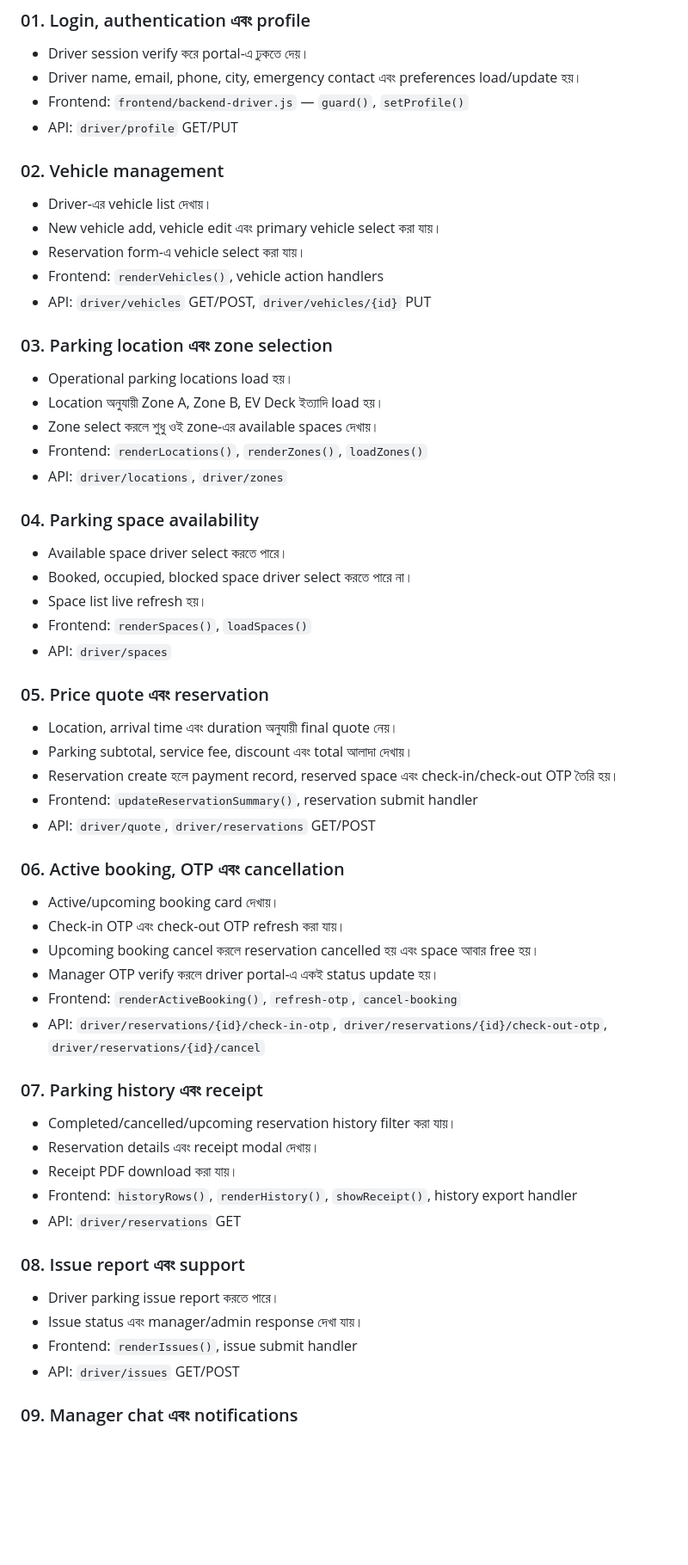
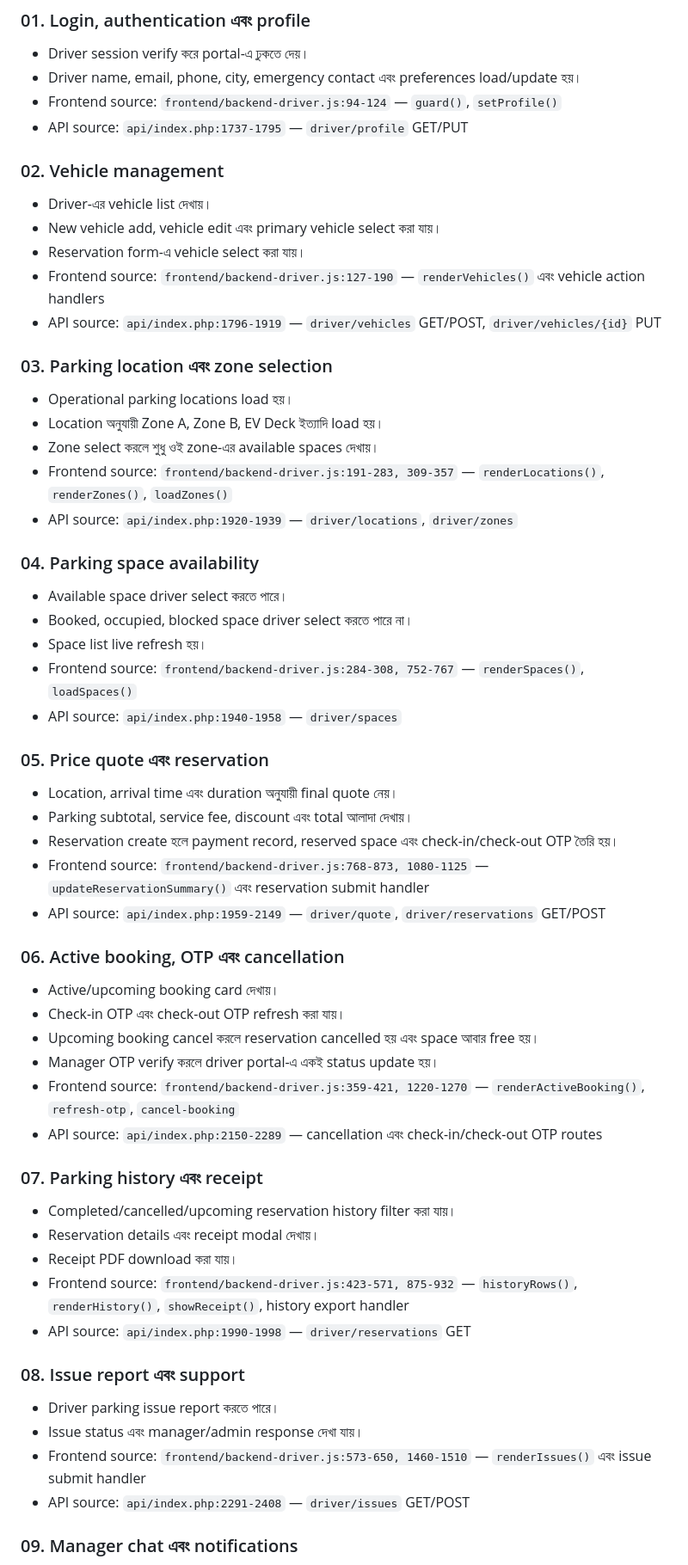
Before and after one commit to Shefin-z/web-Programming, a Markdown page: DRIVER_FUNCTIONALITIES.md, the part around one of its changes. Shown at 86% size. Drawn GitHub-style; blank space fills up the shorter version.

Commit message:
docs: add driver source line references

```diff
--- a/DRIVER_FUNCTIONALITIES.md
+++ b/DRIVER_FUNCTIONALITIES.md
@@ -19,40 +19,40 @@
 
 - Driver session verify করে portal-এ ঢুকতে দেয়।
 - Driver name, email, phone, city, emergency contact এবং preferences load/update হয়।
-- Frontend: `frontend/backend-driver.js` — `guard()`, `setProfile()`
-- API: `driver/profile` GET/PUT
+- Frontend source: `frontend/backend-driver.js:94-124` — `guard()`, `setProfile()`
+- API source: `api/index.php:1737-1795` — `driver/profile` GET/PUT
 
 ### 02. Vehicle management
 
 - Driver-এর vehicle list দেখায়।
 - New vehicle add, vehicle edit এবং primary vehicle select করা যায়।
 - Reservation form-এ vehicle select করা যায়।
-- Frontend: `renderVehicles()`, vehicle action handlers
-- API: `driver/vehicles` GET/POST, `driver/vehicles/{id}` PUT
+- Frontend source: `frontend/backend-driver.js:127-190` — `renderVehicles()` এবং vehicle action handlers
+- API source: `api/index.php:1796-1919` — `driver/vehicles` GET/POST, `driver/vehicles/{id}` PUT
 
 ### 03. Parking location এবং zone selection
 
 - Operational parking locations load হয়।
 - Location অনুযায়ী Zone A, Zone B, EV Deck ইত্যাদি load হয়।
 - Zone select করলে শুধু ওই zone-এর available spaces দেখায়।
-- Frontend: `renderLocations()`, `renderZones()`, `loadZones()`
-- API: `driver/locations`, `driver/zones`
+- Frontend source: `frontend/backend-driver.js:191-283, 309-357` — `renderLocations()`, `renderZones()`, `loadZones()`
+- API source: `api/index.php:1920-1939` — `driver/locations`, `driver/zones`
 
 ### 04. Parking space availability
 
 - Available space driver select করতে পারে।
 - Booked, occupied, blocked space driver select করতে পারে না।
 - Space list live refresh হয়।
-- Frontend: `renderSpaces()`, `loadSpaces()`
-- API: `driver/spaces`
+- Frontend source: `frontend/backend-driver.js:284-308, 752-767` — `renderSpaces()`, `loadSpaces()`
+- API source: `api/index.php:1940-1958` — `driver/spaces`
 
 ### 05. Price quote এবং reservation
 
 - Location, arrival time এবং duration অনুযায়ী final quote নেয়।
 - Parking subtotal, service fee, discount এবং total আলাদা দেখায়।
 - Reservation create হলে payment record, reserved space এবং check-in/check-out OTP তৈরি হয়।
-- Frontend: `updateReservationSummary()`, reservation submit handler
-- API: `driver/quote`, `driver/reservations` GET/POST
+- Frontend source: `frontend/backend-driver.js:768-873, 1080-1125` — `updateReservationSummary()` এবং reservation submit handler
+- API source: `api/index.php:1959-2149` — `driver/quote`, `driver/reservations` GET/POST
 
 ### 06. Active booking, OTP এবং cancellation
 
@@ -60,23 +60,23 @@
 - Check-in OTP এবং check-out OTP refresh করা যায়।
 - Upcoming booking cancel করলে reservation cancelled হয় এবং space আবার free হয়।
 - Manager OTP verify করলে driver portal-এ একই status update হয়।
-- Frontend: `renderActiveBooking()`, `refresh-otp`, `cancel-booking`
-- API: `driver/reservations/{id}/check-in-otp`, `driver/reservations/{id}/check-out-otp`, `driver/reservations/{id}/cancel`
+- Frontend source: `frontend/backend-driver.js:359-421, 1220-1270` — `renderActiveBooking()`, `refresh-otp`, `cancel-booking`
+- API source: `api/index.php:2150-2289` — cancellation এবং check-in/check-out OTP routes
 
 ### 07. Parking history এবং receipt
 
 - Completed/cancelled/upcoming reservation history filter করা যায়।
 - Reservation details এবং receipt modal দেখায়।
 - Receipt PDF download করা যায়।
-- Frontend: `historyRows()`, `renderHistory()`, `showReceipt()`, history export handler
-- API: `driver/reservations` GET
+- Frontend source: `frontend/backend-driver.js:423-571, 875-932` — `historyRows()`, `renderHistory()`, `showReceipt()`, history export handler
+- API source: `api/index.php:1990-1998` — `driver/reservations` GET
 
 ### 08. Issue report এবং support
 
 - Driver parking issue report করতে পারে।
 - Issue status এবং manager/admin response দেখা যায়।
-- Frontend: `renderIssues()`, issue submit handler
-- API: `driver/issues` GET/POST
+- Frontend source: `frontend/backend-driver.js:573-650, 1460-1510` — `renderIssues()` এবং issue submit handler
+- API source: `api/index.php:2291-2408` — `driver/issues` GET/POST
 
 ### 09. Manager chat এবং notifications
 
```
Also changed, not shown: other parts of DRIVER_FUNCTIONALITIES.md (+2 -2 lines).
